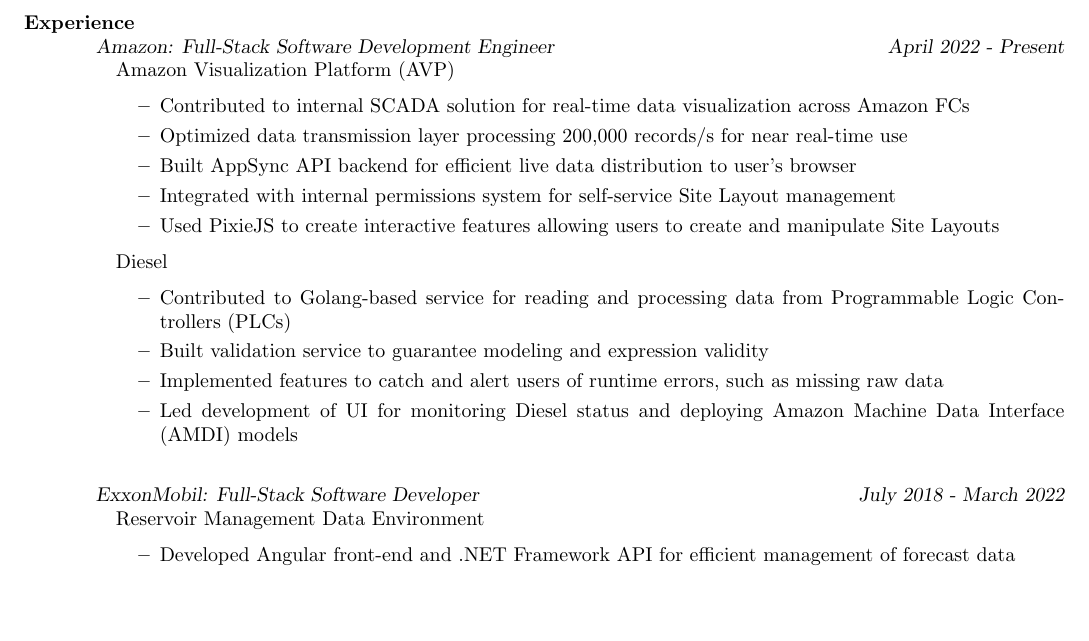
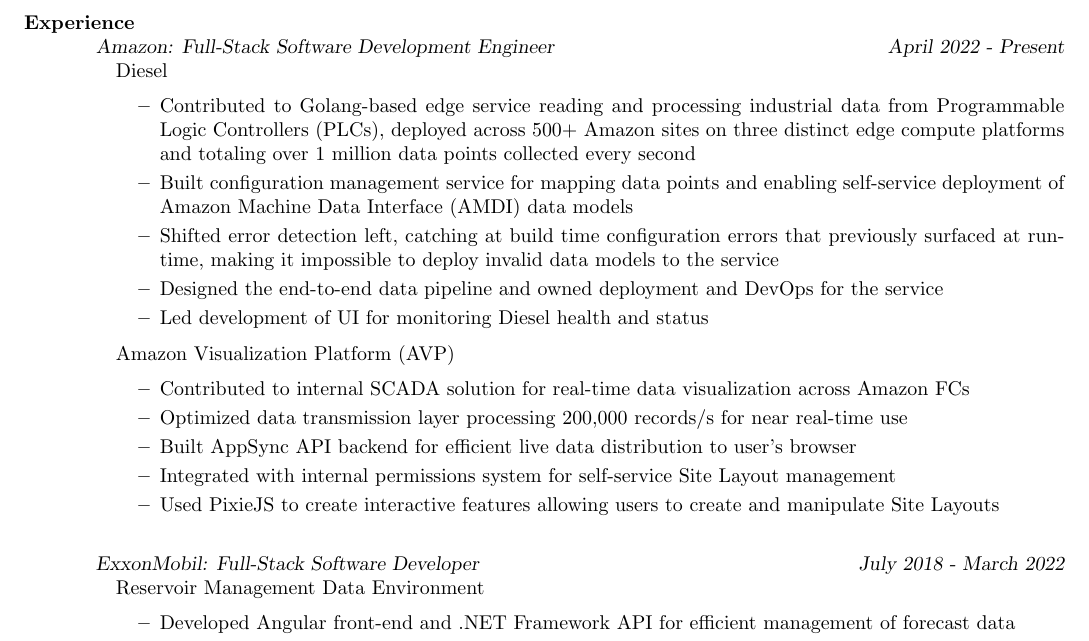
Before and after one commit to kllinzy/Resume, a LaTeX CV (resume.tex): part of the page, cut so that both start at the same text, the shorter picture padded with empty space. Compiled offline with pdfLaTeX.

Commit message:
just some reordering

```diff
--- a/resume.tex
+++ b/resume.tex
@@ -13,7 +13,15 @@
   \section{Experience}
   {\sl Amazon: Full-Stack Software Development Engineer \hfill April 2022 - Present}
     \begin{itemize}[leftmargin=*]
-      \item[] Amazon Visualization Platform (AVP)
+      \item[] Diesel
+      \begin{itemize}
+        \setlength\itemsep{.1em}
+        \item Contributed to Golang-based edge service reading and processing industrial data from Programmable Logic Controllers (PLCs), deployed across 500+ Amazon sites on three distinct edge compute platforms and totaling over 1 million data points collected every second
+        \item Built configuration management service for mapping data points and enabling self-service deployment of Amazon Machine Data Interface (AMDI) data models
+        \item Shifted error detection left, catching at build time configuration errors that previously surfaced at runtime, making it impossible to deploy invalid data models to the service
+        \item Designed the end-to-end data pipeline and owned deployment and DevOps for the service
+        \item Led development of UI for monitoring Diesel health and status
+      \end{itemize} \item[] Amazon Visualization Platform (AVP)
       \begin{itemize}
         \setlength\itemsep{.1em}
         \item Contributed to internal SCADA solution for real-time data visualization across Amazon FCs
@@ -21,13 +29,6 @@
         \item Built AppSync API backend for efficient live data distribution to user's browser
         \item Integrated with internal permissions system for self-service Site Layout management
         \item Used PixieJS to create interactive features allowing users to create and manipulate Site Layouts
-      \end{itemize} \item[] Diesel
-      \begin{itemize}
-        \setlength\itemsep{.1em}
-        \item Contributed to Golang-based service for reading and processing data from Programmable Logic Controllers (PLCs)
-        \item Built validation service to guarantee modeling and expression validity
-        \item Implemented features to catch and alert users of runtime errors, such as missing raw data
-        \item Led development of UI for monitoring Diesel status and deploying Amazon Machine Data Interface (AMDI) models
       \end{itemize}
     \end{itemize}
 
```
